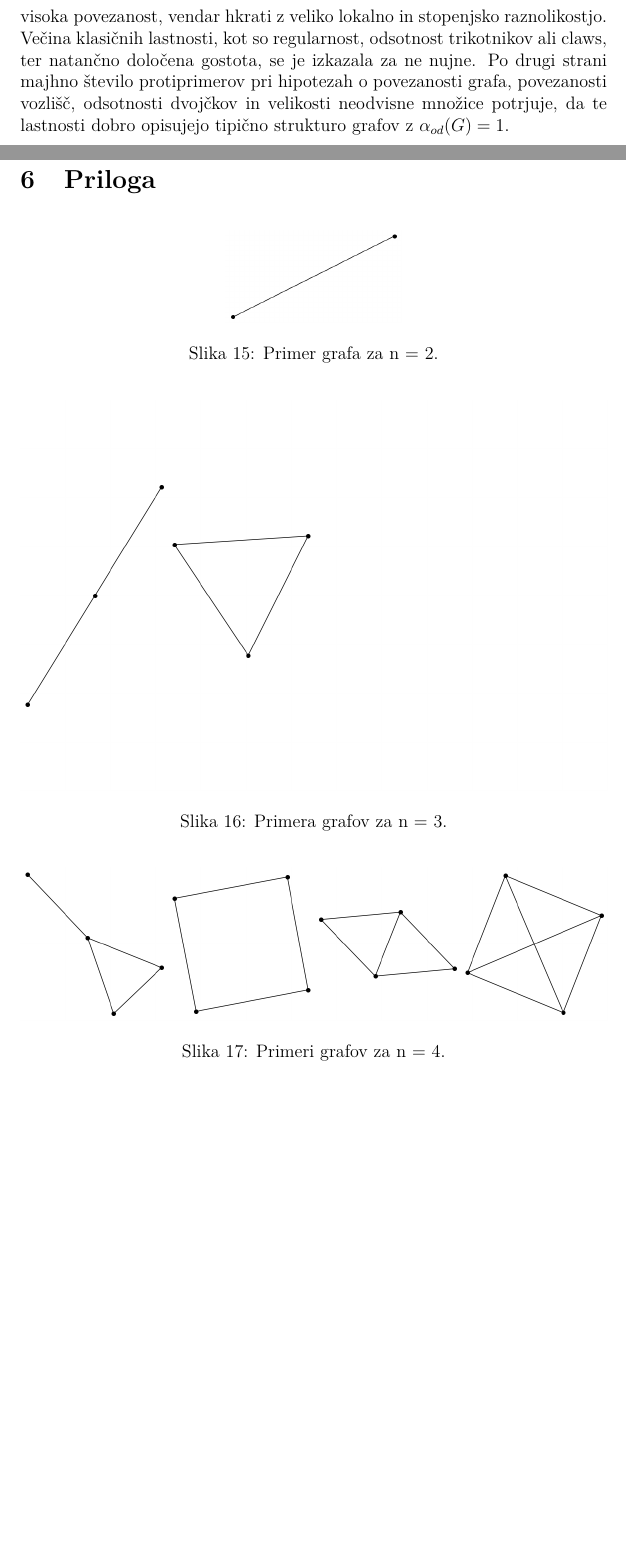
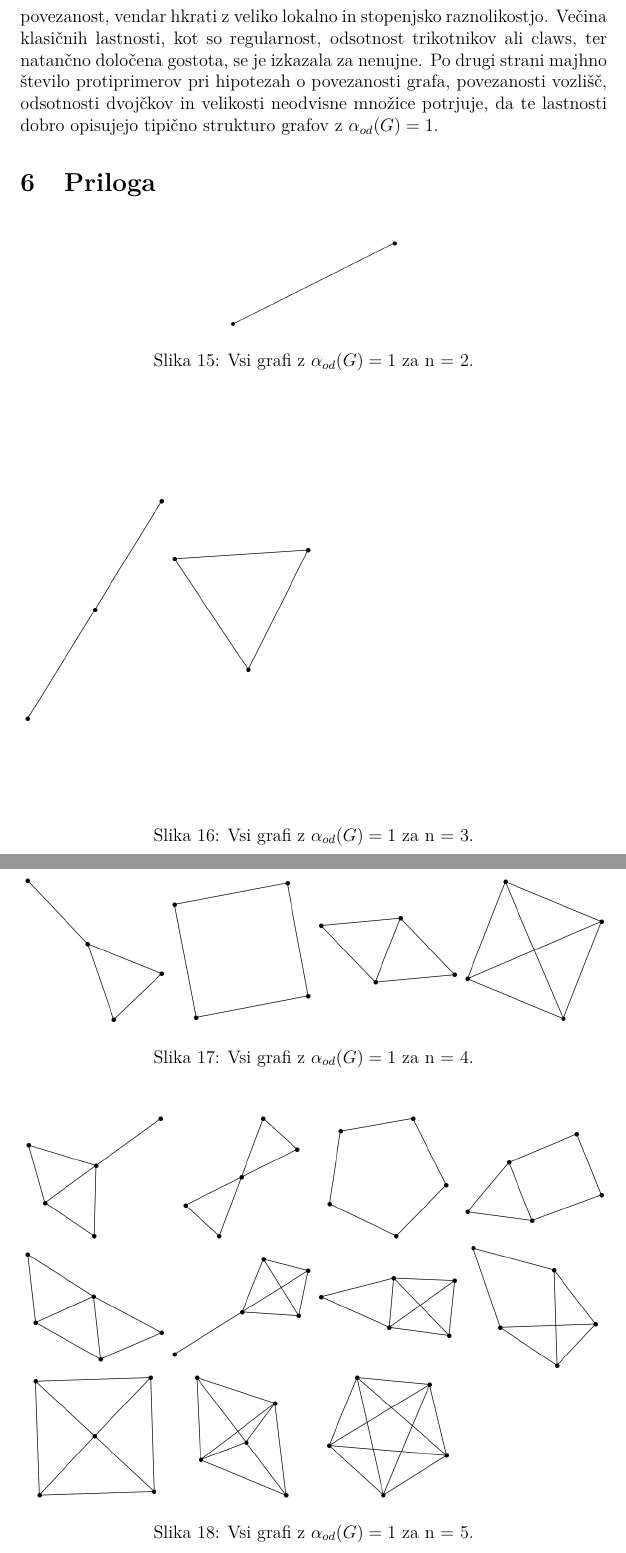
Before and after one commit to tilenzabkar/fp-projekt, a LaTeX document (porocilo.tex): two parts of pages 14 and 15 of 19 before the commit and two parts of pages 14 and 15 of 18 after it, joined at a grey line, cut so that both start at the same text, the shorter picture padded with empty space. Compiled offline with pdfLaTeX.

Commit message:
final fix

```diff
--- a/porocilo.tex
+++ b/porocilo.tex
@@ -258,5 +258,5 @@ Graf $G$ ima Hamiltonov cikel, če vsebuje cikel, ki obišče vsako vozlišče n
 Zanimivo je, da se lastnost, da je graf Eulerjev, pri testu nujnosti obnaša bistveno slabše, saj smo našli kar 93853 protiprimerov. Graf je Eulerjev, če vsebuje Eulerjev cikel, torej zaprt sprehod, ki vsako povezavo obišče natanko enkrat. Za povezan graf je to ekvivalentno pogoju, da imajo vsa vozlišča sodo stopnjo. Razlog za veliko večje število protiprimerov je v naravi obeh lastnosti. Hamiltonskost je globalna lastnost, ki zahteva obstoj cikla skozi vsa vozlišča, kar je povezano z lastnostmi kot je gostota grafa in majhen premer. Eulerjevost pa je povsem lokalna paritetna lastnost, saj je odvisna izključno od sode stopnje vozlišč. Graf je lahko zelo gost in močno povezan, pa kljub temu ni Eulerjev, če ima le nekaj vozlišč lihe stopnje.
 
 \section{Zaključek}
-V nalogi smo preučili nekaj strukturnih lastnosti grafov z lastnostjo $\alpha_{od}(G) = 1$ ter testirali vrsto hipotez. Rezultati kažejo, da gre za razred grafov z zelo omejenimi globalnimi lastnostmi, kot sta majhen premer in praviloma visoka povezanost, vendar hkrati z veliko lokalno in stopenjsko raznolikostjo. Večina klasičnih lastnosti, kot so regularnost, odsotnost trikotnikov ali claws, ter natančno določena gostota, se je izkazala za ne nujne. Po drugi strani majhno število protiprimerov pri hipotezah o povezanosti grafa, povezanosti vozlišč, odsotnosti dvojčkov in velikosti neodvisne množice potrjuje, da te lastnosti dobro opisujejo tipično strukturo grafov z $\alpha_{od}(G) = 1$.
+V nalogi smo preučili nekaj strukturnih lastnosti grafov z lastnostjo $\alpha_{od}(G) = 1$ ter testirali vrsto hipotez. Rezultati kažejo, da gre za razred grafov z zelo omejenimi globalnimi lastnostmi, kot sta majhen premer in praviloma visoka povezanost, vendar hkrati z veliko lokalno in stopenjsko raznolikostjo. Večina klasičnih lastnosti, kot so regularnost, odsotnost trikotnikov ali claws, ter natančno določena gostota, se je izkazala za nenujne. Po drugi strani majhno število protiprimerov pri hipotezah o povezanosti grafa, povezanosti vozlišč, odsotnosti dvojčkov in velikosti neodvisne množice potrjuje, da te lastnosti dobro opisujejo tipično strukturo grafov z $\alpha_{od}(G) = 1$.
 
@@ -267,28 +266,28 @@ V nalogi smo preučili nekaj strukturnih lastnosti grafov z lastnostjo $\alpha_{
 \begin{figure}[H]
 \centering
 \includegraphics[width=0.3\textwidth]{slike/n_2.png}
-\caption{Primer grafa za n = 2.}
+\caption{Vsi grafi z $\alpha_{od}(G) = 1$ za n = 2.}
 \label{fig: n_2}
 \end{figure}
 
 \begin{figure}[H]
 \centering
 \includegraphics[width=1\textwidth]{slike/n_3.png}
-\caption{Primera grafov za n = 3.}
+\caption{Vsi grafi z $\alpha_{od}(G) = 1$ za n = 3.}
 \label{fig: n_3}
 \end{figure}
 
 \begin{figure}[H]
 \centering
 \includegraphics[width=1\textwidth]{slike/n_4.png}
-\caption{Primeri grafov za n = 4.}
+\caption{Vsi grafi z $\alpha_{od}(G) = 1$ za n = 4.}
 \label{fig: n_4}
 \end{figure}
 
 \begin{figure}[H]
 \centering
 \includegraphics[width=1\textwidth]{slike/n_5.png}
-\caption{Primeri grafov za n = 5.}
+\caption{Vsi grafi z $\alpha_{od}(G) = 1$ za n = 5.}
 \label{fig: n_5}
 \end{figure}
 
```
Also changed, not shown: porocilo.pdf, porocilo.tex (7 more changed lines).
